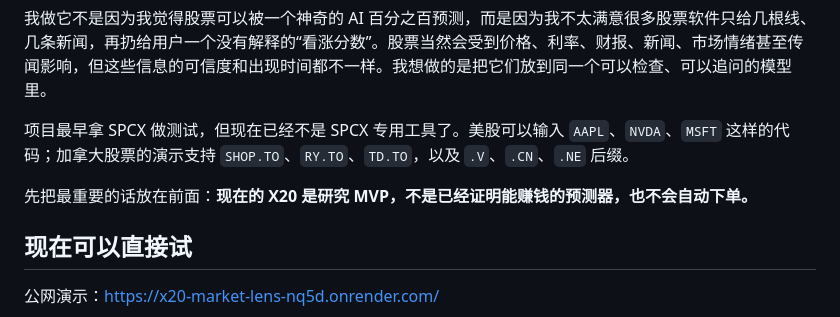
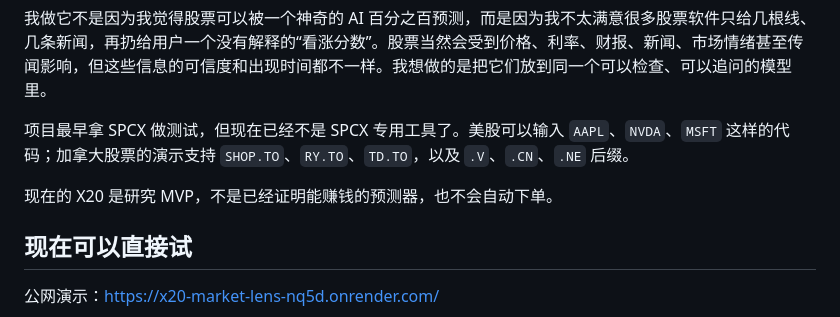
Before and after one commit to heartofiron-dev/x20-market-lens, a Markdown page: README.md, the part around the change. Rendered like a GitHub page.

```diff
--- a/README.md
+++ b/README.md
@@ -6,7 +6,7 @@
 
 项目最早拿 SPCX 做测试，但现在已经不是 SPCX 专用工具了。美股可以输入 `AAPL`、`NVDA`、`MSFT` 这样的代码；加拿大股票的演示支持 `SHOP.TO`、`RY.TO`、`TD.TO`，以及 `.V`、`.CN`、`.NE` 后缀。
 
-先把最重要的话放在前面：**现在的 X20 是研究 MVP，不是已经证明能赚钱的预测器，也不会自动下单。**
+现在的 X20 是研究 MVP，不是已经证明能赚钱的预测器，也不会自动下单。
 
 ## 现在可以直接试
 
```
